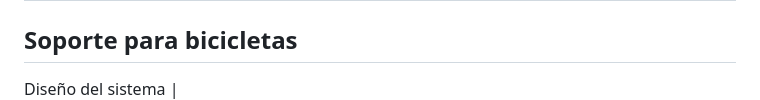
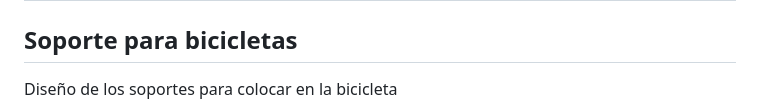
Before and after one commit to shuz1222/Grupo7_Tracker5, a Markdown page: README.md, the part around the change. Drawn GitHub-style.

```diff
--- a/README.md
+++ b/README.md
@@ -179,7 +179,8 @@ firmware/
 | El tracker no transmite |	Verificar la frecuencia y Sync Word en platformio.ini |
 
 ## Soporte para bicicletas
-Diseño del sistema
+Diseño de los soportes para colocar en la bicicleta
+
 | ![Isometrico](docs/fig/Integrador_1.PNG) |
 
 | ![Vista desde el frente](docs/fig/Integrador_2.PNG) |
```
